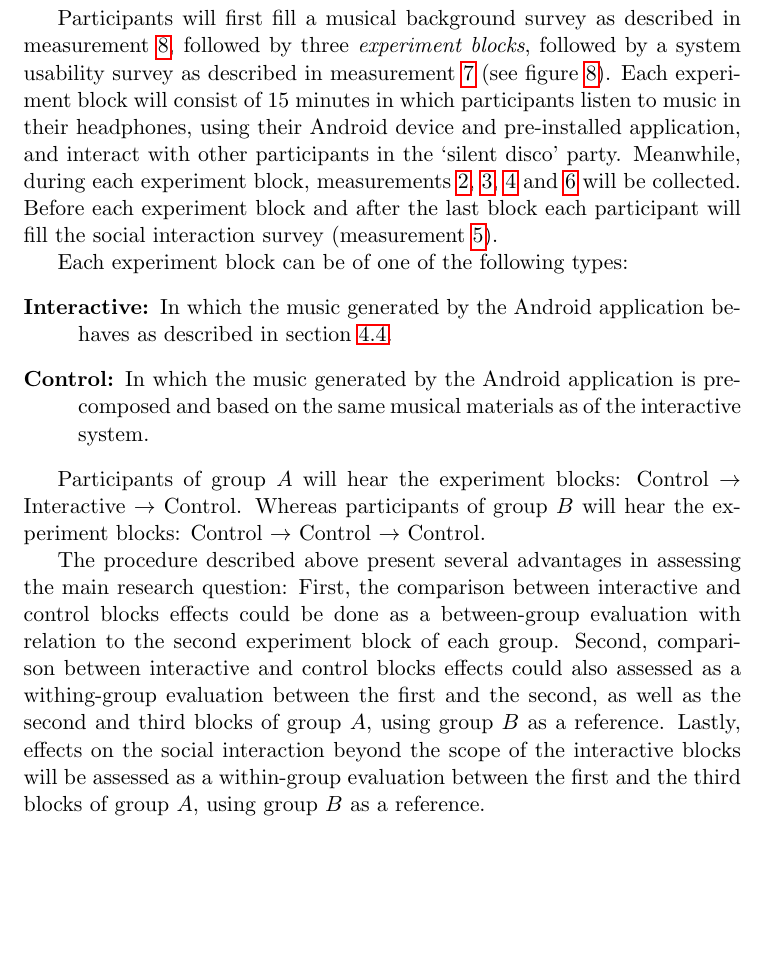
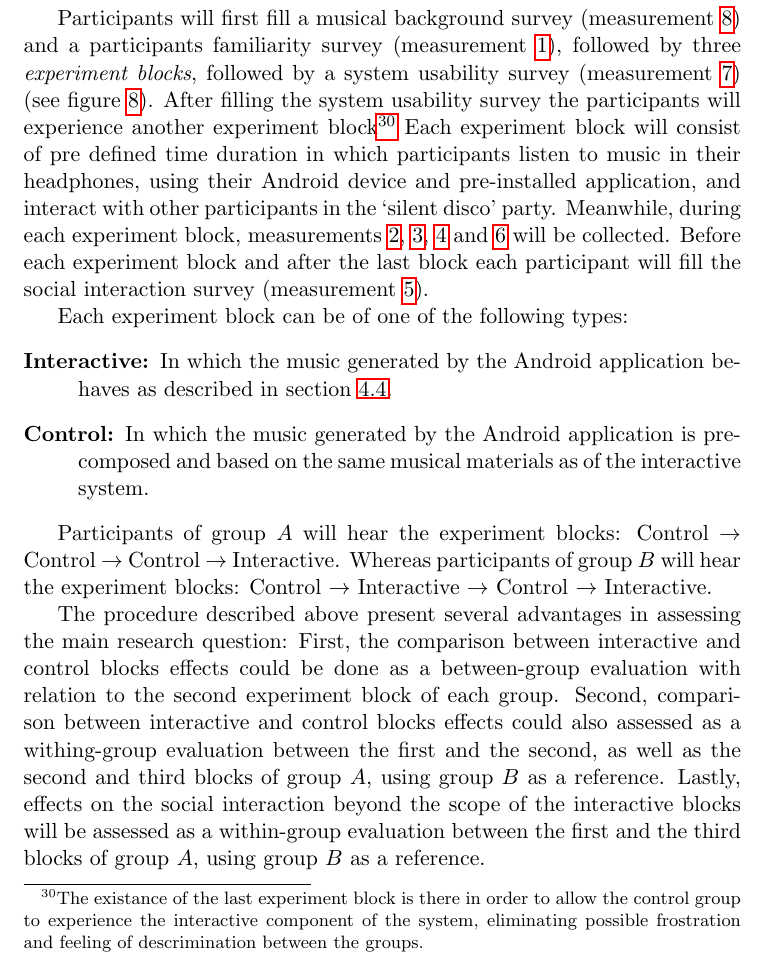
Before and after one commit to Nagasaki45/MA, a LaTeX document (research_proposal.tex): part of page 16 of 22, cut so that both start at the same text, the shorter picture padded with empty space. Compiled offline with pdfLaTeX.

Commit message:
Change future exp procedure to follow new design, svg and text

```diff
--- a/research_proposal.tex
+++ b/research_proposal.tex
@@ -431,13 +431,14 @@ Each group will participate in the experiment in different week, but in the same
 
 \begin{figure}[!htb]
 	\centering
-	\def\svgwidth{0.8\textwidth}
+	\def\svgwidth{0.9\textwidth}
   	\input{graphics/procedure.pdf_tex}
 	\caption{Experiment design}\label{fig:experiment}
 \end{figure}
 
-Participants will first fill a musical background survey as described in measurement \ref{measure:survey:musical}, followed by three \definition{experiment blocks}, followed by a system usability survey as described in measurement \ref{measure:survey:usability} (see figure \ref{fig:experiment}).
-Each experiment block will consist of 15 minutes in which participants listen to music in their headphones, using their Android device and pre-installed application, and interact with other participants in the `silent disco' party.
+Participants will first fill a musical background survey (measurement \ref{measure:survey:musical}) and a participants familiarity survey (measurement \ref{measure:partitioning}), followed by three \definition{experiment blocks}, followed by a system usability survey (measurement \ref{measure:survey:usability}) (see figure \ref{fig:experiment}).
+After filling the system usability survey the participants will experience another experiment block\footnote{The existance of the last experiment block is there in order to allow the control group to experience the interactive component of the system, eliminating possible frostration and feeling of descrimination between the groups.}
+Each experiment block will consist of pre defined time duration in which participants listen to music in their headphones, using their Android device and pre-installed application, and interact with other participants in the `silent disco' party.
 Meanwhile, during each experiment block, measurements \ref{measure:disperse}, \ref{measure:groups}, \ref{measure:audio} and \ref{measure:system} will be collected.
 Before each experiment block and after the last block each participant will fill the social interaction survey (measurement \ref{measure:survey:social}).
 
@@ -447,7 +448,7 @@ Each experiment block can be of one of the following types:
 	\item[Control:] In which the music generated by the Android application is pre-composed and based on the same musical materials as of the interactive system.
 \end{description}
 
-Participants of group $A$ will hear the experiment blocks: Control $\rightarrow$ Interactive $\rightarrow$ Control. Whereas participants of group $B$ will hear the experiment blocks: Control $\rightarrow$ Control $\rightarrow$ Control.
+Participants of group $A$ will hear the experiment blocks: Control $\rightarrow$ Control $\rightarrow$ Control $\rightarrow$ Interactive. Whereas participants of group $B$ will hear the experiment blocks: Control $\rightarrow$ Interactive $\rightarrow$ Control $\rightarrow$ Interactive.
 
 The procedure described above present several advantages in assessing the main research question:
 First, the comparison between interactive and control blocks effects could be done as a between-group evaluation with relation to the second experiment block of each group.
```
Also changed, not shown: graphics/procedure.svg.
